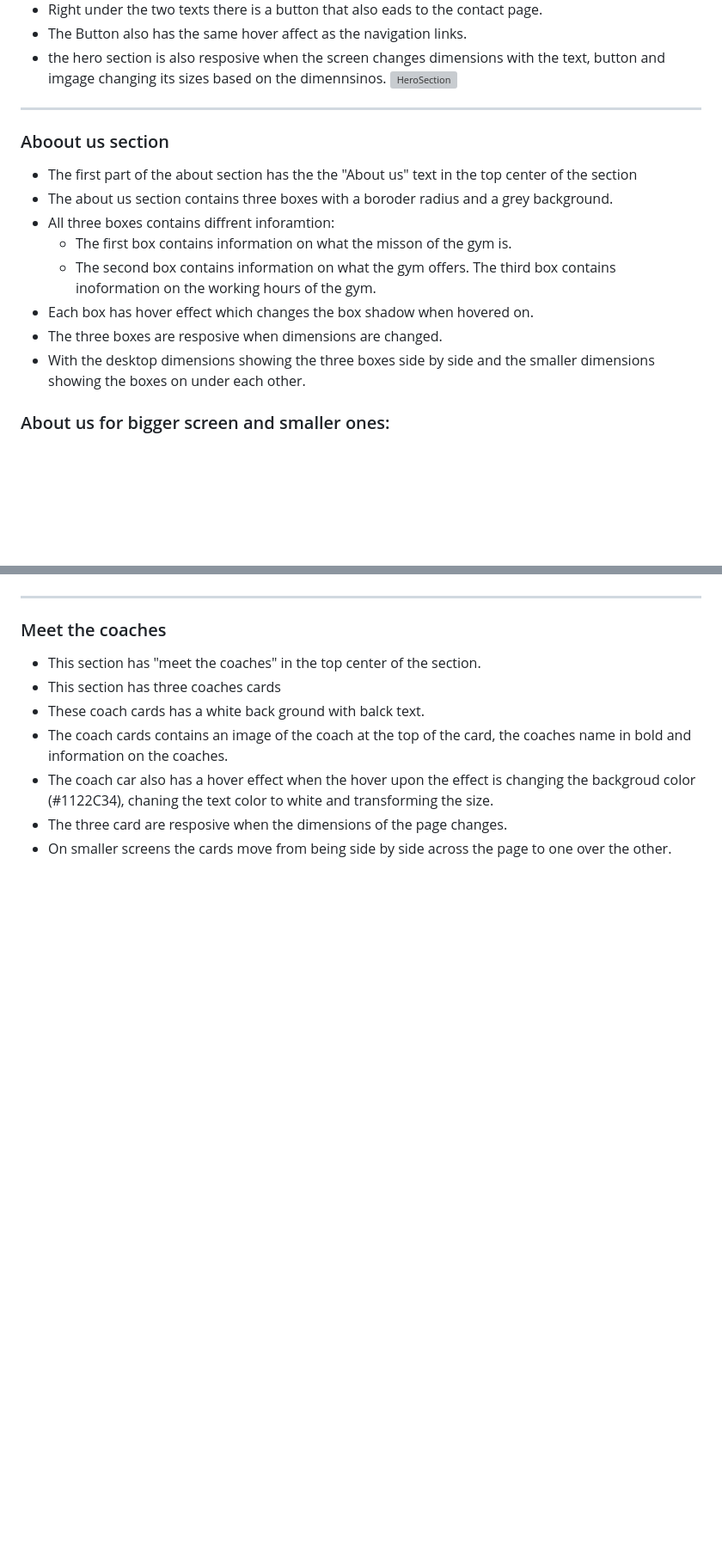
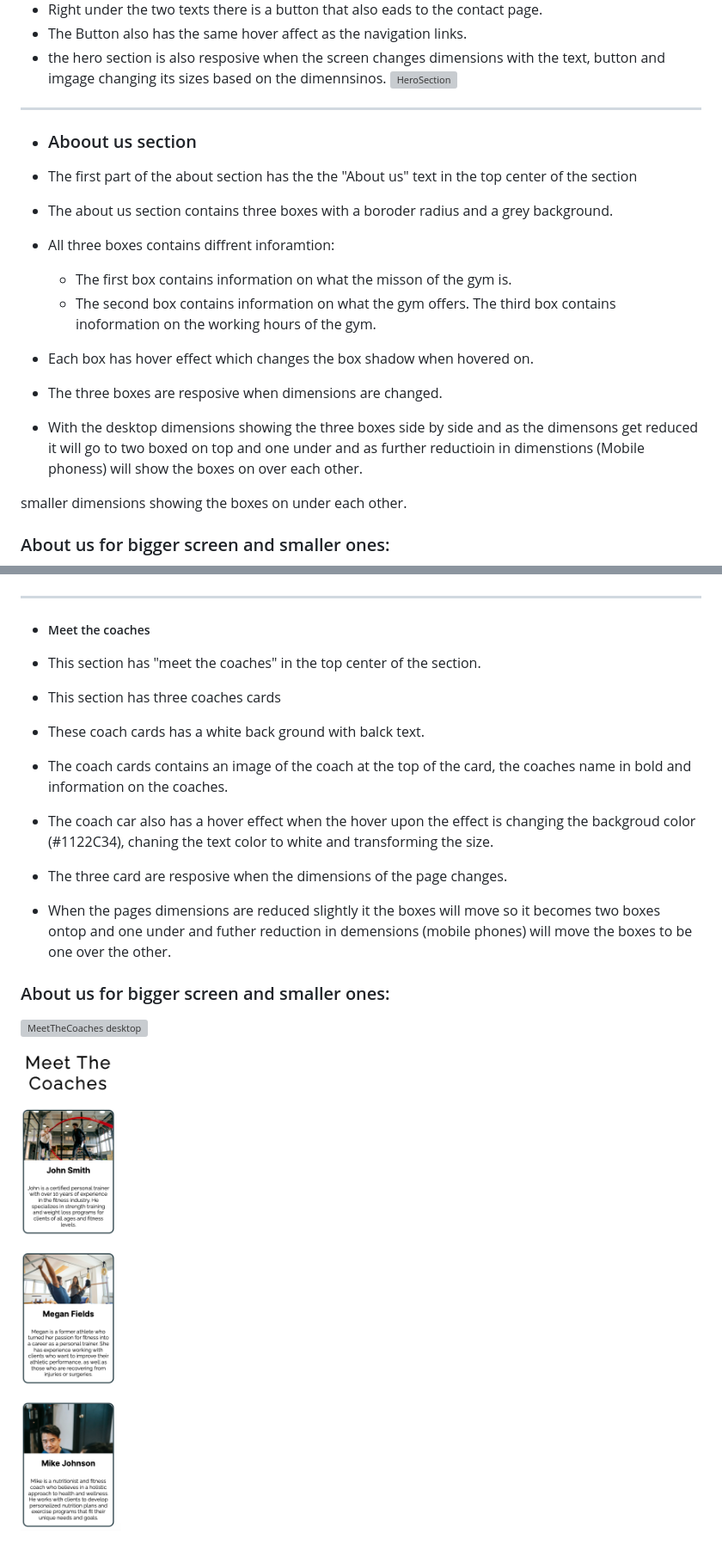
Before and after one commit to yousefalm1/emerge-fitness-website, a Markdown page: README.md, 2 parts joined by grey strips. Shown: that part at 86% size. GitHub-like rendering; blank space fills up the shorter version; grey boxes are pictures that could not be loaded.

Commit message:
Add footer and gallery to readme

```diff
--- a/README.md
+++ b/README.md
@@ -60,7 +60,7 @@ Emerge Fitness is a website for a gym located in Coventry UK. This website is me
 
 ---
 
-### Aboout us section
+- ### Aboout us section
 
 - The first part of the about section has the the "About us" text in the top center of the section
 - The about us section contains three boxes with a boroder radius and a grey background.
@@ -70,7 +70,9 @@ Emerge Fitness is a website for a gym located in Coventry UK. This website is me
   The third box contains inoformation on the working hours of the gym.
 - Each box has hover effect which changes the box shadow when hovered on.
 - The three boxes are resposive when dimensions are changed.
-- With the desktop dimensions showing the three boxes side by side and the smaller dimensions showing the boxes on under each other.
+- With the desktop dimensions showing the three boxes side by side and as the dimensons get reduced it will go to two boxed on top and one under and as further reductioin in dimenstions (Mobile phoness) will show the boxes on over each other.
+
+smaller dimensions showing the boxes on under each other.
 
 ### About us for bigger screen and smaller ones:
 
@@ -80,7 +82,7 @@ Emerge Fitness is a website for a gym located in Coventry UK. This website is me
 
 ---
 
-### Meet the coaches
+- ##### Meet the coaches
 
 - This section has "meet the coaches" in the top center of the section.
 - This section has three coaches cards
@@ -88,4 +90,11 @@ Emerge Fitness is a website for a gym located in Coventry UK. This website is me
 - The coach cards contains an image of the coach at the top of the card, the coaches name in bold and information on the coaches.
 - The coach car also has a hover effect when the hover upon the effect is changing the backgroud color (#1122C34), chaning the text color to white and transforming the size.
 - The three card are resposive when the dimensions of the page changes.
-- On smaller screens the cards move from being side by side across the page to one over the other.
+- When the pages dimensions are reduced slightly it the boxes will move so it becomes two boxes  ontop and one under and futher reduction in demensions (mobile phones) will move the boxes to be one over the other.
+
+
+### About us for bigger screen and smaller ones:
+
+![MeetTheCoaches desktop](assets/images/meet-the-coaches-big.png)
+
+![MeetTheCoaches smaller screens](assets/images/meet-the-coaches-small.png)
```
Also changed, not shown: assets/images/footer-big.png (added), assets/images/footer-small.png (added), 1 other file.
